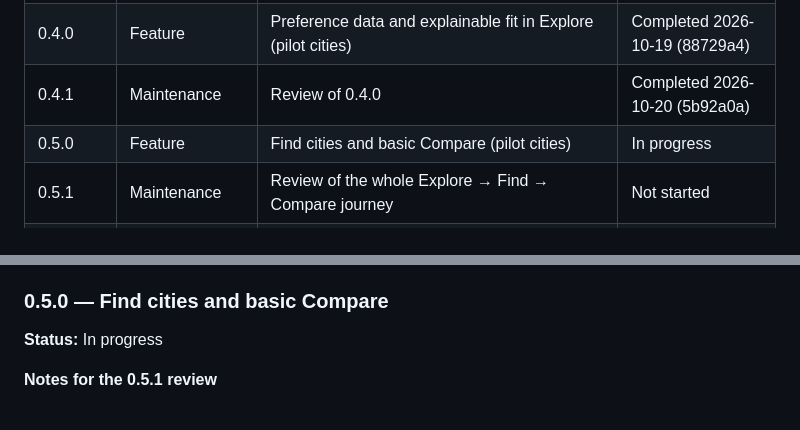
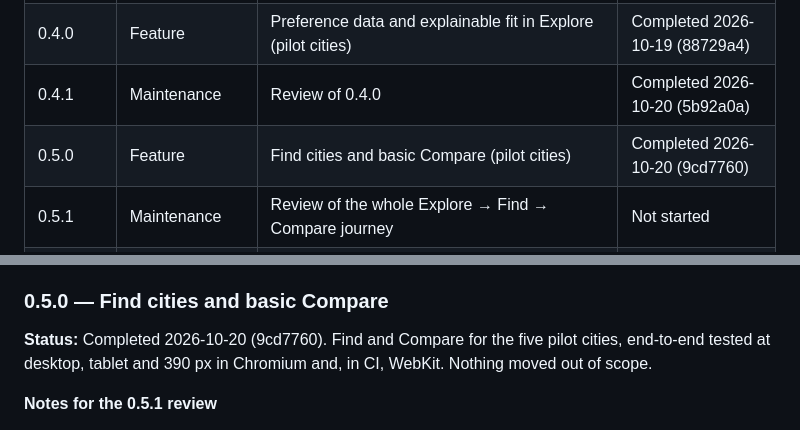
Before and after one commit to Urqe/RagdollLabs-relocation-decision-tool, a Markdown page: RELEASE_PLAN.md, 2 parts joined by grey strips. Drawn GitHub-style.

Commit message:
Mark 0.5.0 completed (9cd7760)
Co-Authored-By: Claude Opus 5.5 <noreply@anthropic.com>
Claude-Session: https://claude.ai/code/session_011hjFiDnSUc3hgpZDKKx1fV

```diff
--- a/RELEASE_PLAN.md
+++ b/RELEASE_PLAN.md
@@ -93,7 +93,7 @@ A green test suite is necessary but not enough. The review looks at the new code
 | 0.3.1 | Maintenance | Review of 0.3.0; official calculator cross-checks for pilot countries | Completed 2026-10-19 (218bb47) |
 | 0.4.0 | Feature | Preference data and explainable fit in Explore (pilot cities) | Completed 2026-10-19 (88729a4) |
 | 0.4.1 | Maintenance | Review of 0.4.0 | Completed 2026-10-20 (5b92a0a) |
-| 0.5.0 | Feature | Find cities and basic Compare (pilot cities) | In progress |
+| 0.5.0 | Feature | Find cities and basic Compare (pilot cities) | Completed 2026-10-20 (9cd7760) |
 | 0.5.1 | Maintenance | Review of the whole Explore → Find → Compare journey | Not started |
 | 0.6.0 | Feature | Expansion: Canada tax model, remaining cities incl. Mexico City and La Paz; fixtures retired | Not started |
 | 0.6.1 | Maintenance | Review of 0.6.0; cross-checks for new countries | Not started |
@@ -298,7 +298,7 @@ Findings in [docs/reviews/0.4.1.md](docs/reviews/0.4.1.md). V1–V14 fixed; V15
 
 ### 0.5.0 — Find cities and basic Compare
 
-**Status:** In progress
+**Status:** Completed 2026-10-20 (9cd7760). Find and Compare for the five pilot cities, end-to-end tested at desktop, tablet and 390 px in Chromium and, in CI, WebKit. Nothing moved out of scope.
 
 **Notes for the 0.5.1 review**
 
```
